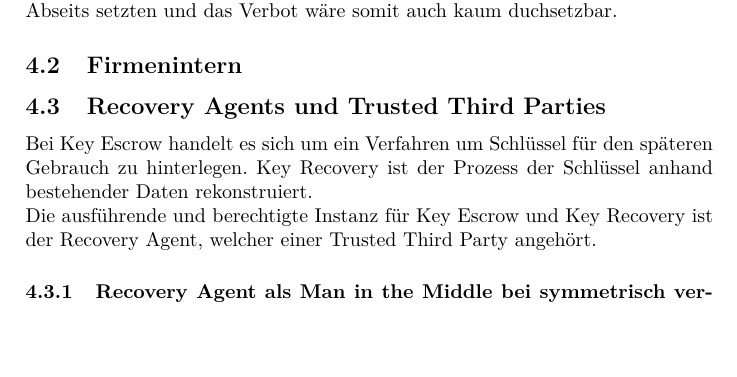
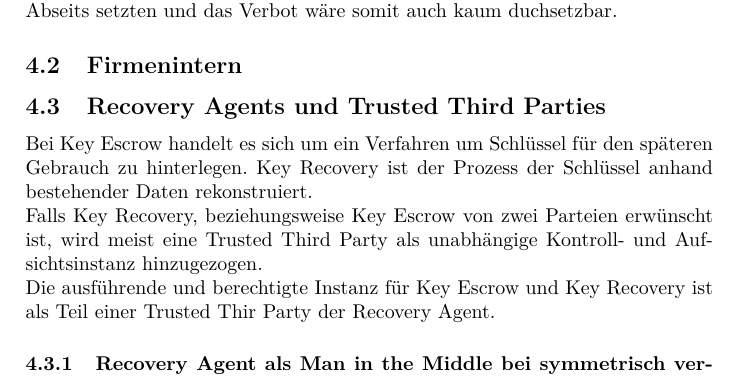
Before and after one commit to gnomengineer/Termpaper_KeyEscrow, a LaTeX document (A9_KeyEscrow.tex, which reads anwendung.tex): part of page 8 of 13, cut so that both start at the same text, the shorter picture padded with empty space. Compiled offline with pdfLaTeX.

Commit message:
Verbesserungen RA

```diff
--- a/anwendung.tex
+++ b/anwendung.tex
@@ -24,5 +24,7 @@ Eine Einführung eines solchen Verbotes würde einen Staat Interational stark in
 	\subsection{Recovery Agents und Trusted Third Parties}
 Bei Key Escrow handelt es sich um ein Verfahren um Schlüssel für den späteren Gebrauch zu hinterlegen. Key Recovery ist der Prozess der Schlüssel anhand bestehender Daten rekonstruiert.
 \\
-Die ausführende und berechtigte Instanz für Key Escrow und Key Recovery ist der Recovery Agent, welcher einer Trusted Third Party angehört.
+Falls Key Recovery, beziehungsweise Key Escrow von zwei Parteien erwünscht ist, wird meist eine Trusted Third Party als unabhängige Kontroll- und Aufsichtsinstanz hinzugezogen.
+\\
+Die ausführende und berechtigte Instanz für Key Escrow und Key Recovery ist als Teil einer Trusted Thir Party der Recovery Agent.
 		\subsubsection{Recovery Agent als Man in the Middle bei symmetrisch verschlüsselter Kommunikation}
```
Also changed, not shown: anwendung.tex (2 more changed lines).
